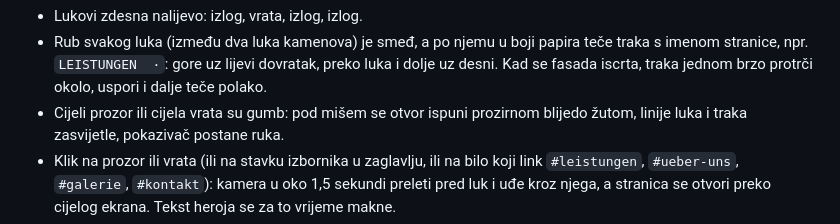
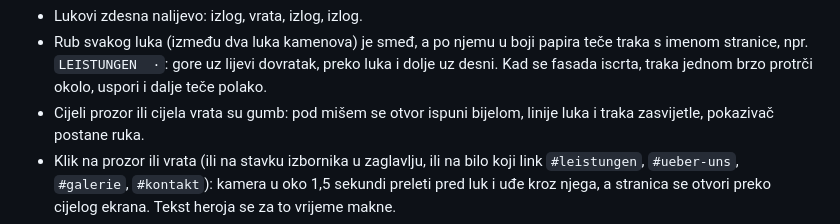
Before and after one commit to Jutakk/jos_Barbershop, a Markdown page: README.md, the part around the change. GitHub-like rendering.

Commit message:
README: white hover
Co-Authored-By: Claude Opus 5.5 <noreply@anthropic.com>
Claude-Session: https://claude.ai/code/session_014RsE5kPJajU8rKPppCmMFa

```diff
--- a/README.md
+++ b/README.md
@@ -118,7 +118,7 @@ Stranica počinje 3D scenom s okruglim znakom trgovine, kao na fasadi (`images/f
 - Rub svakog luka (između dva luka kamenova) je smeđ, a po njemu u boji papira teče traka s imenom stranice, npr. `LEISTUNGEN  ·`: gore uz
   lijevi dovratak, preko luka i dolje uz desni. Kad se fasada iscrta, traka jednom brzo protrči okolo, uspori
   i dalje teče polako.
-- Cijeli prozor ili cijela vrata su gumb: pod mišem se otvor ispuni prozirnom blijedo žutom, linije luka i
+- Cijeli prozor ili cijela vrata su gumb: pod mišem se otvor ispuni bijelom, linije luka i
   traka zasvijetle, pokazivač postane ruka.
 - Klik na prozor ili vrata (ili na stavku izbornika u zaglavlju, ili na bilo koji link `#leistungen`, `#ueber-uns`, `#galerie`,
   `#kontakt`): kamera u oko 1,5 sekundi preleti pred luk i uđe kroz njega, a stranica se otvori preko cijelog
```
